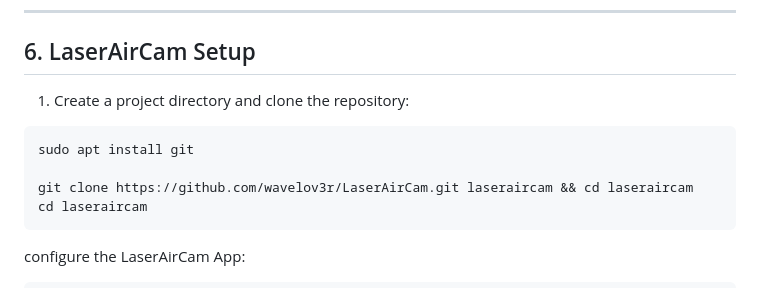
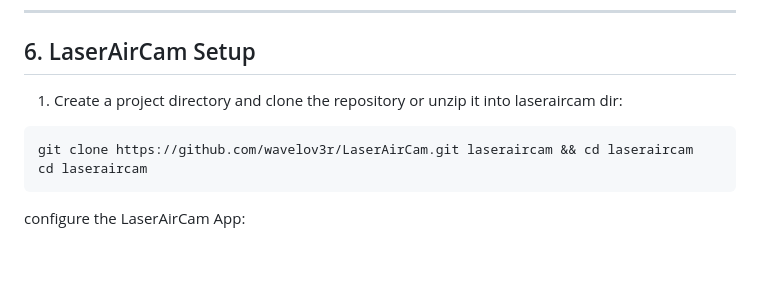
Before and after one commit to wavelov3r/LaserAirCam, a Markdown page: docs/setup.md, the part around the change. Drawn GitHub-style; blank space fills up the shorter version.

````diff
--- a/docs/setup.md
+++ b/docs/setup.md
@@ -203,11 +203,9 @@ sudo apt autoremove --purge -y
 
 ## 6. LaserAirCam Setup
 
-1. Create a project directory and clone the repository:
+1. Create a project directory and clone the repository or unzip it into laseraircam dir:
 
 ```sh
-sudo apt install git
-
 git clone https://github.com/wavelov3r/LaserAirCam.git laseraircam && cd laseraircam
 cd laseraircam
 ```
````
